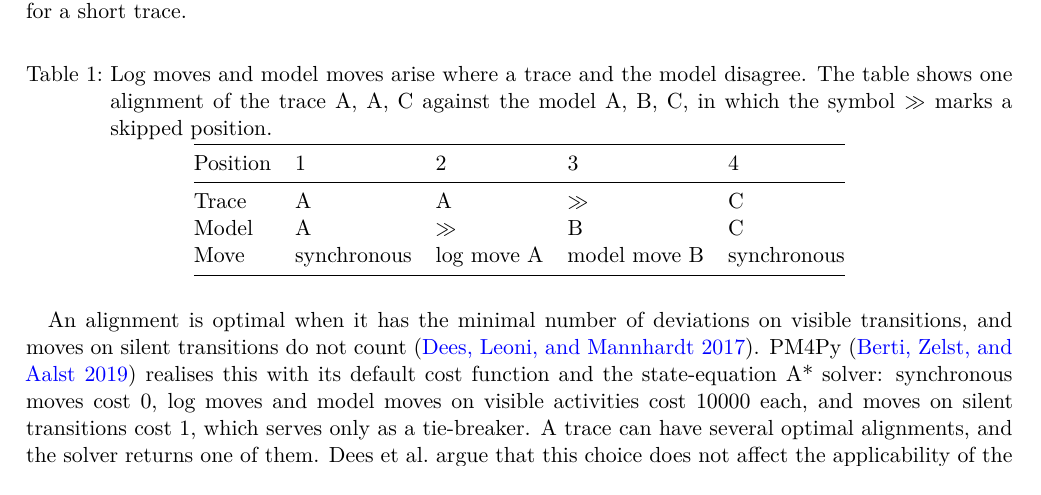
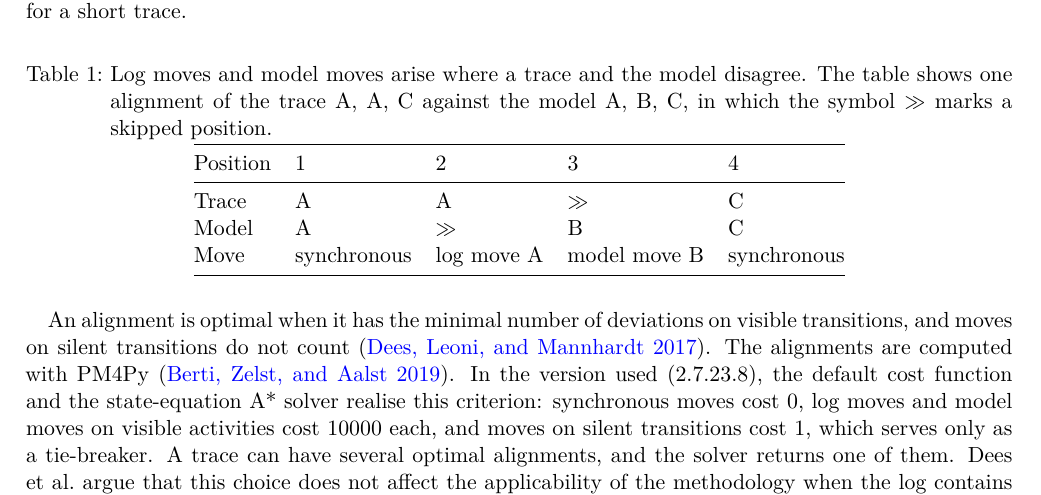
Before and after one commit to Rickderijk2002/Process-Mining-2026, a Quarto document (docs/Report/Report-process-Mining.qmd): part of page 3 of 5, cut so that both start at the same text. Rendered offline with R 4.5, knitr and Pandoc in place of Quarto, then LaTeX, with nearby package versions.

Commit message:
Short paper: cite PM4Py for the library only, state cost defaults for the version used
Co-Authored-By: Claude Sonnet 5.5 <noreply@anthropic.com>

```diff
--- a/docs/Report/Report-process-Mining.qmd
+++ b/docs/Report/Report-process-Mining.qmd
@@ -82,7 +82,7 @@ The second step measures how each trace deviates from the Petri net. An alignmen
 
 : Log moves and model moves arise where a trace and the model disagree. The table shows one alignment of the trace A, A, C against the model A, B, C, in which the symbol $\gg$ marks a skipped position. {#tbl-align}
 
-An alignment is optimal when it has the minimal number of deviations on visible transitions, and moves on silent transitions do not count [@Dees2017]. PM4Py [@Berti2019] realises this with its default cost function and the state-equation A\* solver: synchronous moves cost 0, log moves and model moves on visible activities cost 10000 each, and moves on silent transitions cost 1, which serves only as a tie-breaker. A trace can have several optimal alignments, and the solver returns one of them. Dees et al. argue that this choice does not affect the applicability of the methodology when the log contains many traces [@Dees2017]. @sec-limitations returns to this assumption.
+An alignment is optimal when it has the minimal number of deviations on visible transitions, and moves on silent transitions do not count [@Dees2017]. The alignments are computed with PM4Py [@Berti2019]. In the version used (2.7.23.8), the default cost function and the state-equation A\* solver realise this criterion: synchronous moves cost 0, log moves and model moves on visible activities cost 10000 each, and moves on silent transitions cost 1, which serves only as a tie-breaker. A trace can have several optimal alignments, and the solver returns one of them. Dees et al. argue that this choice does not affect the applicability of the methodology when the log contains many traces [@Dees2017]. @sec-limitations returns to this assumption.
 
 Each alignment is then encoded as a vector of counts. For each of the 54 visible activities of the net, one feature records the number of model moves and one the number of log moves of that activity, as the brief specifies. This gives 108 features per trace. Dees et al. exclude the activities that analysts declare disallowed or mandatory from these features [@Dees2017], but the brief provides no such constraints, so all activities are used. An activity is an event name including its lifecycle suffix, for example `W-Call-after-offers-suspend`. Synchronous moves are not features, because they carry no deviation. Silent transitions are not features either, because they never appear in the log. The counts replace the activity sequence as representation, since the 3,093 traces contain 2,038 distinct sequences and the sequence itself is therefore an unsuitable feature.
 
```
Also changed, not shown: 1 other file.
